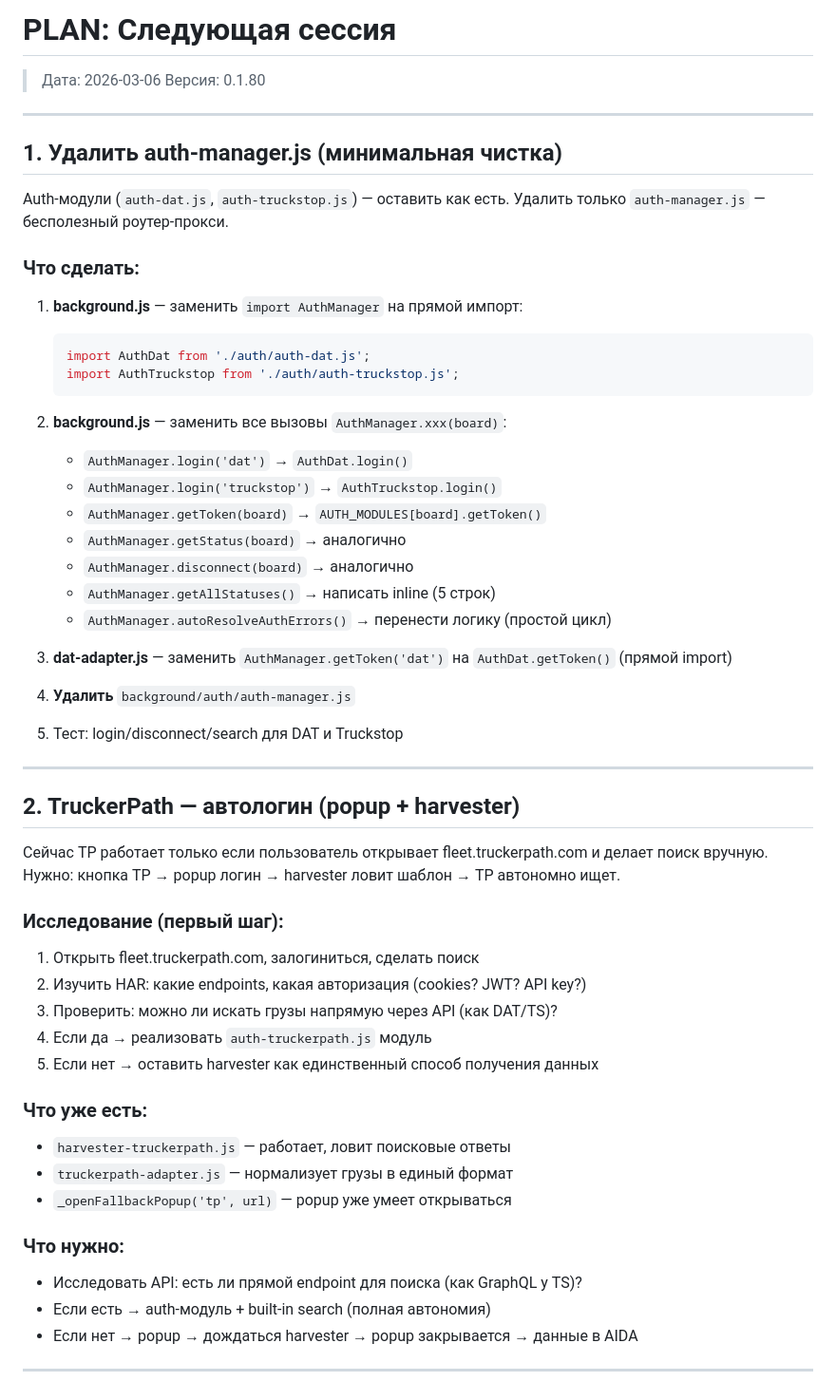
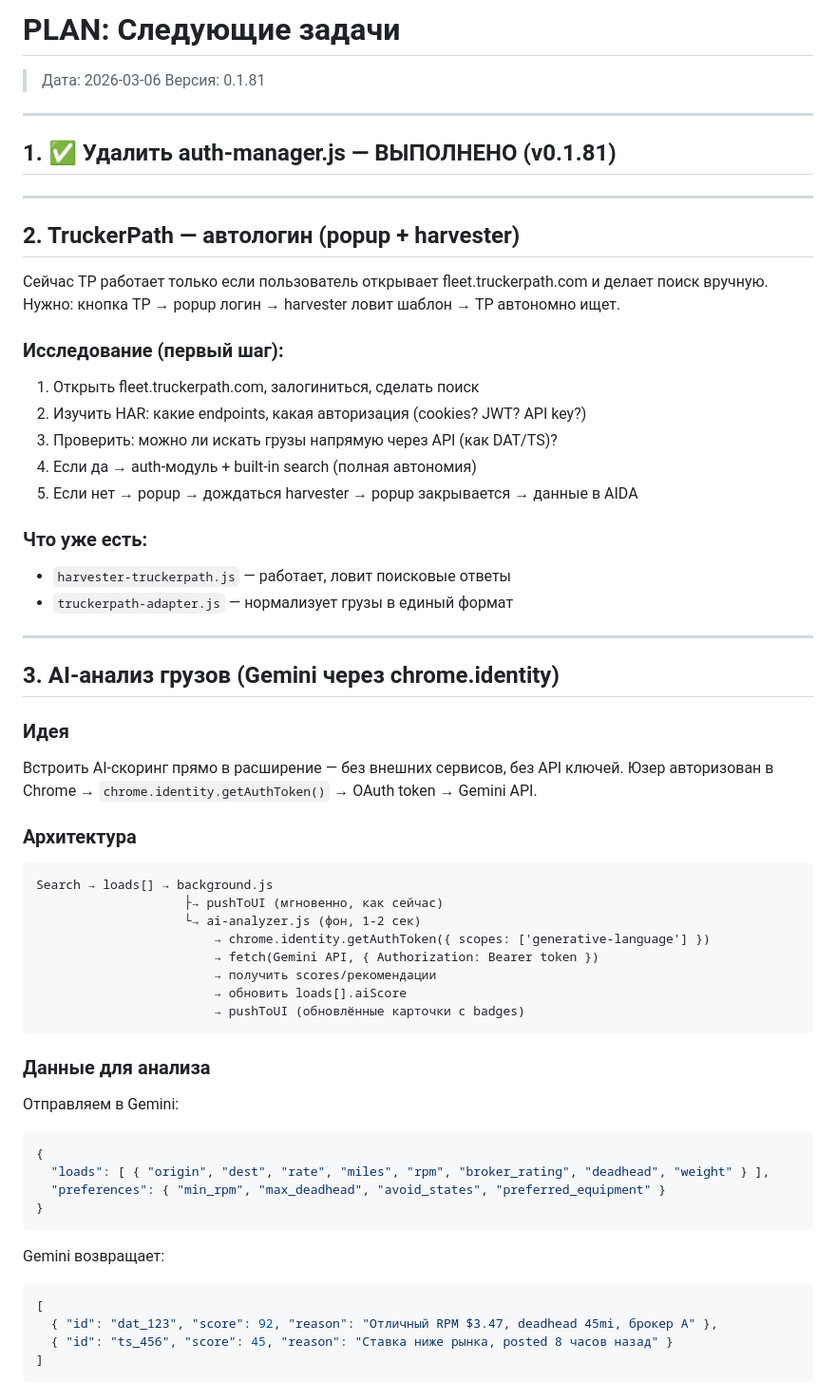
Before and after one commit to trucksyst/aida, a Markdown page: docs/PLAN_next_session.md, the part around one of its changes. Shown at 95% size. Rendered like a GitHub page.

Commit message:
docs: updated plan — auth-manager done, added AI analyzer (Gemini + chrome.identity) and TruckerPath autologin

````diff
--- a/docs/PLAN_next_session.md
+++ b/docs/PLAN_next_session.md
@@ -1,37 +1,11 @@
-# PLAN: Следующая сессия
+# PLAN: Следующие задачи
 
 > Дата: 2026-03-06
-> Версия: 0.1.80
+> Версия: 0.1.81
 
 ---
 
-## 1. Удалить auth-manager.js (минимальная чистка)
-
-Auth-модули (`auth-dat.js`, `auth-truckstop.js`) — оставить как есть.
-Удалить только `auth-manager.js` — бесполезный роутер-прокси.
-
-### Что сделать:
-
-1. **background.js** — заменить `import AuthManager` на прямой импорт:
-   ```js
-   import AuthDat from './auth/auth-dat.js';
-   import AuthTruckstop from './auth/auth-truckstop.js';
-   ```
-
-2. **background.js** — заменить все вызовы `AuthManager.xxx(board)`:
-   - `AuthManager.login('dat')` → `AuthDat.login()`
-   - `AuthManager.login('truckstop')` → `AuthTruckstop.login()`
-   - `AuthManager.getToken(board)` → `AUTH_MODULES[board].getToken()`
-   - `AuthManager.getStatus(board)` → аналогично
-   - `AuthManager.disconnect(board)` → аналогично
-   - `AuthManager.getAllStatuses()` → написать inline (5 строк)
-   - `AuthManager.autoResolveAuthErrors()` → перенести логику (простой цикл)
-
-3. **dat-adapter.js** — заменить `AuthManager.getToken('dat')` на `AuthDat.getToken()` (прямой import)
-
-4. **Удалить** `background/auth/auth-manager.js`
-
-5. Тест: login/disconnect/search для DAT и Truckstop
+## 1. ✅ Удалить auth-manager.js — ВЫПОЛНЕНО (v0.1.81)
 
 ---
 
@@ -45,17 +19,51 @@ Auth-модули (`auth-dat.js`, `auth-truckstop.js`) — оставить ка
 1. Открыть fleet.truckerpath.com, залогиниться, сделать поиск
 2. Изучить HAR: какие endpoints, какая авторизация (cookies? JWT? API key?)
 3. Проверить: можно ли искать грузы напрямую через API (как DAT/TS)?
-4. Если да → реализовать `auth-truckerpath.js` модуль
-5. Если нет → оставить harvester как единственный способ получения данных
+4. Если да → auth-модуль + built-in search (полная автономия)
+5. Если нет → popup → дождаться harvester → popup закрывается → данные в AIDA
 
 ### Что уже есть:
 
 - `harvester-truckerpath.js` — работает, ловит поисковые ответы
 - `truckerpath-adapter.js` — нормализует грузы в единый формат
-- `_openFallbackPopup('tp', url)` — popup уже умеет открываться
 
-### Что нужно:
+---
 
-- Исследовать API: есть ли прямой endpoint для поиска (как GraphQL у TS)?
-- Если есть → auth-модуль + built-in search (полная автономия)
-- Если нет → popup → дождаться harvester → popup закрывается → данные в AIDA
+## 3. AI-анализ грузов (Gemini через chrome.identity)
+
+### Идея
+
+Встроить AI-скоринг прямо в расширение — без внешних сервисов, без API ключей.
+Юзер авторизован в Chrome → `chrome.identity.getAuthToken()` → OAuth token → Gemini API.
+
+### Архитектура
+
+```
+Search → loads[] → background.js
+                    ├→ pushToUI (мгновенно, как сейчас)
+                    └→ ai-analyzer.js (фон, 1-2 сек)
+                        → chrome.identity.getAuthToken({ scopes: ['generative-language'] })
+                        → fetch(Gemini API, { Authorization: Bearer token })
+                        → получить scores/рекомендации
+                        → обновить loads[].aiScore
+                        → pushToUI (обновлённые карточки с badges)
+```
+
+### Данные для анализа
+
+Отправляем в Gemini:
+```json
+{
+  "loads": [ { "origin", "dest", "rate", "miles", "rpm", "broker_rating", "deadhead", "weight" } ],
+  "preferences": { "min_rpm", "max_deadhead", "avoid_states", "preferred_equipment" }
+}
+```
+
+Gemini возвращает:
+```json
+[
+  { "id": "dat_123", "score": 92, "reason": "Отличный RPM $3.47, deadhead 45mi, брокер A" },
+  { "id": "ts_456", "score": 45, "reason": "Ставка ниже рынка, posted 8 часов назад" }
+]
+```
+
````
Also changed, not shown: other parts of docs/PLAN_next_session.md (+19 -3 lines).
